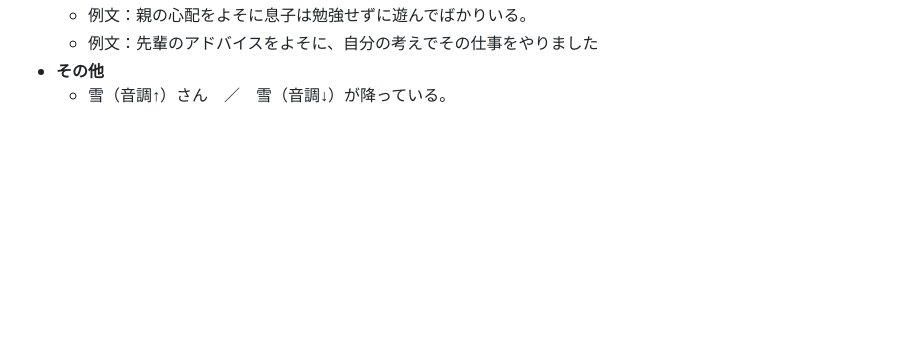
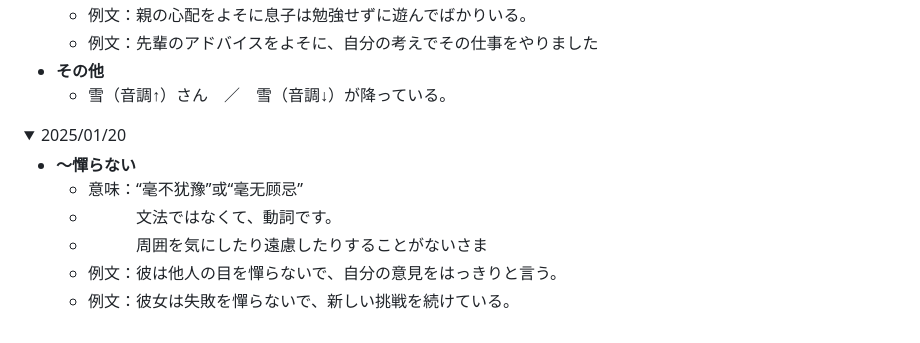
Before and after one commit to Zlxin0110/temp, a Markdown page: MondayJapanese.md, the part around the change. Drawn GitHub-style; folded sections open; blank space fills up the shorter version.

```diff
--- a/MondayJapanese.md
+++ b/MondayJapanese.md
@@ -92,3 +92,17 @@
     </ul>
   </li>
 </ul>  </details>
+
+<!-- ############### 2025/01/20 ############### -->
+<details> <summary>2025/01/20</summary>  <ul>
+
+  <li> <strong>～憚らない</strong>
+    <ul>
+      <li>意味：“毫不犹豫”或“毫无顾忌”　</li>
+      <li>　　　文法ではなくて、動詞です。　</li>
+      <li>　　　周囲を気にしたり遠慮したりすることがないさま　</li>
+      <li>例文：彼は他人の目を憚らないで、自分の意見をはっきりと言う。</li>
+      <li>例文：彼女は失敗を憚らないで、新しい挑戦を続けている。</li>
+    </ul>
+  </li>
+</ul>  </details>
```
